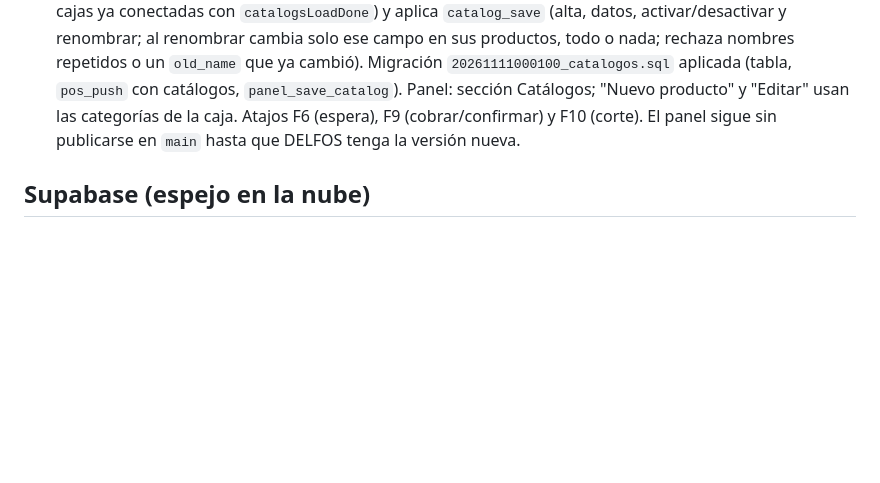
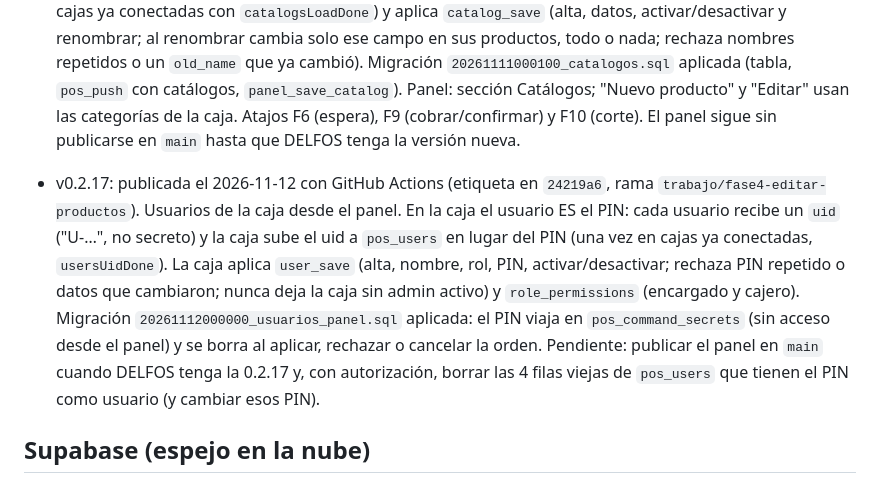
Before and after one commit to Thefredy85/TIendaPOS, a Markdown page: CLAUDE.md, the part around the change. Rendered like a GitHub page; blank space fills up the shorter version.

Commit message:
CLAUDE.md: estado de la v0.2.17
Co-Authored-By: Claude Opus 5.5 <noreply@anthropic.com>

```diff
--- a/CLAUDE.md
+++ b/CLAUDE.md
@@ -54,6 +54,7 @@ Proceso manual de respaldo (PowerShell, en la laptop):
 
 - v0.2.15: publicada el 2026-11-11 con GitHub Actions (etiqueta en `4c02277`, rama `trabajo/fase4-editar-productos`). Fase 4 pasos 1 y 2: la caja aplica órdenes del panel (`pos_commands`) en cada ciclo de `cloud_step`: `product_edit` (costo, precio, nombre, categoría, mínimo; nunca existencia; se rechaza si el dato cambió en la caja), `stock_move` (entrada/salida/merma, siempre suma o resta; id `MOV-PANEL-<orden>` para no contar doble), `product_active` y `product_create` (existencia 0, id `PW`+orden, código único con o sin ceros). La pantalla consulta `remote_sync` cada 20 s. Migraciones `20261109000100` y `20261111000000` (solo funciones). Panel: Editar, Entrada o salida, Desactivar, Nuevo producto, Modificados (cancelar/deshacer), Revisión (solo lectura) y Excel en Reportes; sin publicar en `main` hasta que la caja de DELFOS tenga la 0.2.15.
 - v0.2.16: publicada el 2026-11-11 con GitHub Actions (etiqueta en `1e4dbf5`, rama `trabajo/fase4-editar-productos`). Kardex por producto en Configuración (`product_kardex`, solo lectura, 30 días, totales y CSV). Catálogos: la caja sube categorías, unidades, proveedores y presentaciones (`pos_catalogs`, una vez en cajas ya conectadas con `catalogsLoadDone`) y aplica `catalog_save` (alta, datos, activar/desactivar y renombrar; al renombrar cambia solo ese campo en sus productos, todo o nada; rechaza nombres repetidos o un `old_name` que ya cambió). Migración `20261111000100_catalogos.sql` aplicada (tabla, `pos_push` con catálogos, `panel_save_catalog`). Panel: sección Catálogos; "Nuevo producto" y "Editar" usan las categorías de la caja. Atajos F6 (espera), F9 (cobrar/confirmar) y F10 (corte). El panel sigue sin publicarse en `main` hasta que DELFOS tenga la versión nueva.
+- v0.2.17: publicada el 2026-11-12 con GitHub Actions (etiqueta en `24219a6`, rama `trabajo/fase4-editar-productos`). Usuarios de la caja desde el panel. En la caja el usuario ES el PIN: cada usuario recibe un `uid` ("U-…", no secreto) y la caja sube el uid a `pos_users` en lugar del PIN (una vez en cajas ya conectadas, `usersUidDone`). La caja aplica `user_save` (alta, nombre, rol, PIN, activar/desactivar; rechaza PIN repetido o datos que cambiaron; nunca deja la caja sin admin activo) y `role_permissions` (encargado y cajero). Migración `20261112000000_usuarios_panel.sql` aplicada: el PIN viaja en `pos_command_secrets` (sin acceso desde el panel) y se borra al aplicar, rechazar o cancelar la orden. Pendiente: publicar el panel en `main` cuando DELFOS tenga la 0.2.17 y, con autorización, borrar las 4 filas viejas de `pos_users` que tienen el PIN como usuario (y cambiar esos PIN).
 
 ## Supabase (espejo en la nube)
 - Proyecto `qizccncdyhzxeltwzjni` (tienda-pos-panel). La contraseña de la base va en `.env` (`SUPABASE_DB_PASSWORD`), nunca en el repo.
```
